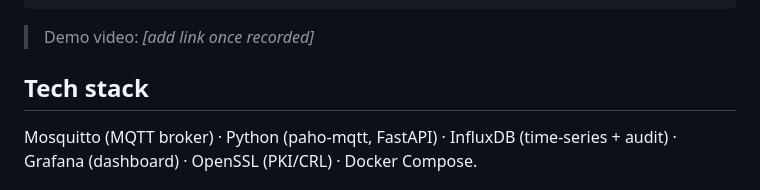
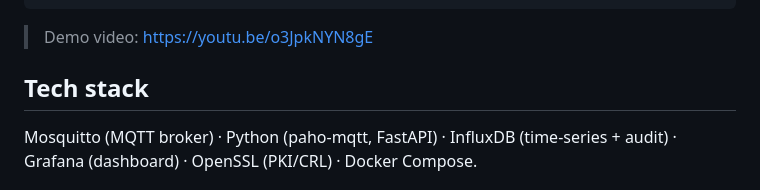
Before and after one commit to Rohini-R008/secure-iot-platform, a Markdown page: README.md, the part around the change. Drawn GitHub-style.

Commit message:
docs: add demo video link

````diff
--- a/README.md
+++ b/README.md
@@ -90,7 +90,7 @@ removed. `demo/attack_runner.py` runs each attack against both stacks:
 Summary: 2/2 attacks blocked on secure, succeed on insecure.
 ```
 
-> Demo video: _[add link once recorded]_
+> Demo video: https://youtu.be/o3JpkNYN8gE
 
 ## Tech stack
 Mosquitto (MQTT broker) · Python (paho-mqtt, FastAPI) · InfluxDB (time-series +
````
